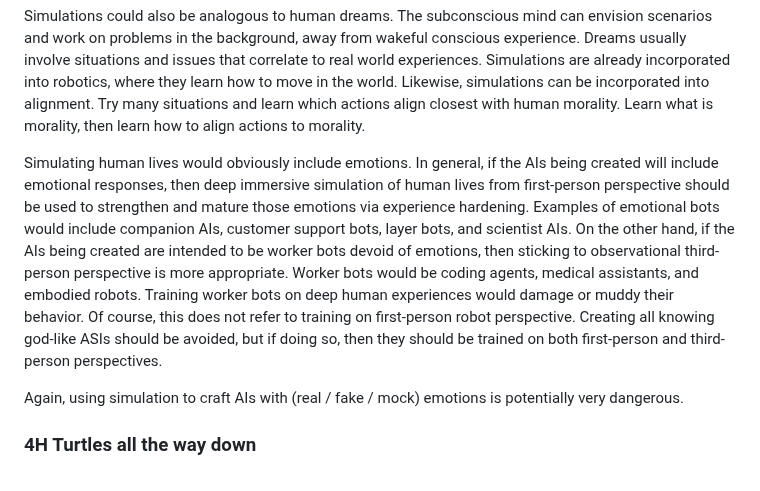
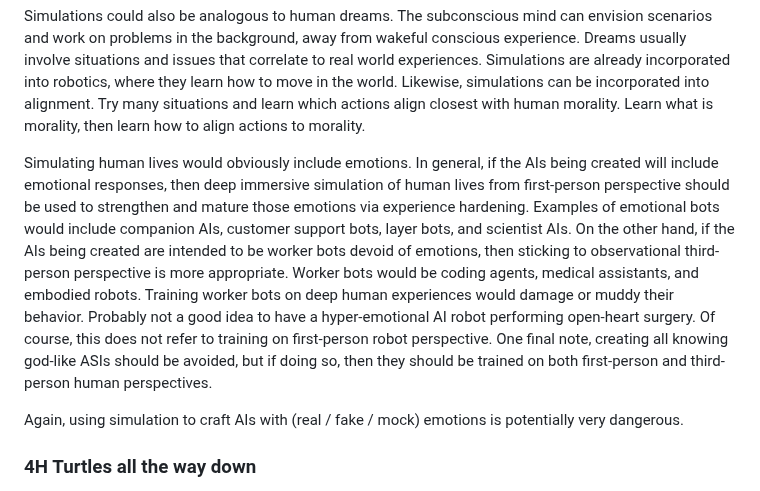
Before and after one commit to craigrmc/alignment, a Markdown page: essay.md, the part around the change. GitHub-like rendering.

Commit message:
Updated essay

```diff
--- a/essay.md
+++ b/essay.md
@@ -149,7 +149,7 @@ In ethical terms, it would probably be better to make deep immersive simulations
 
 Simulations could also be analogous to human dreams. The subconscious mind can envision scenarios and work on problems in the background, away from wakeful conscious experience. Dreams usually involve situations and issues that correlate to real world experiences. Simulations are already incorporated into robotics, where they learn how to move in the world. Likewise, simulations can be incorporated into alignment. Try many situations and learn which actions align closest with human morality. Learn what is morality, then learn how to align actions to morality.
 
-Simulating human lives would obviously include emotions. In general, if the AIs being created will include emotional responses, then deep immersive simulation of human lives from first-person perspective should be used to strengthen and mature those emotions via experience hardening. Examples of emotional bots would include companion AIs, customer support bots, layer bots, and scientist AIs. On the other hand, if the AIs being created are intended to be worker bots devoid of emotions, then sticking to observational third-person perspective is more appropriate. Worker bots would be coding agents, medical assistants, and embodied robots. Training worker bots on deep human experiences would damage or muddy their behavior. Of course, this does not refer to training on first-person robot perspective. Creating all knowing god-like ASIs should be avoided, but if doing so, then they should be trained on both first-person and third-person perspectives.
+Simulating human lives would obviously include emotions. In general, if the AIs being created will include emotional responses, then deep immersive simulation of human lives from first-person perspective should be used to strengthen and mature those emotions via experience hardening. Examples of emotional bots would include companion AIs, customer support bots, layer bots, and scientist AIs. On the other hand, if the AIs being created are intended to be worker bots devoid of emotions, then sticking to observational third-person perspective is more appropriate. Worker bots would be coding agents, medical assistants, and embodied robots. Training worker bots on deep human experiences would damage or muddy their behavior. Probably not a good idea to have a hyper-emotional AI robot performing open-heart surgery. Of course, this does not refer to training on first-person robot perspective. One final note, creating all knowing god-like ASIs should be avoided, but if doing so, then they should be trained on both first-person and third-person human perspectives.
 
 Again, using simulation to craft AIs with (real / fake / mock) emotions is potentially very dangerous.
 
```
